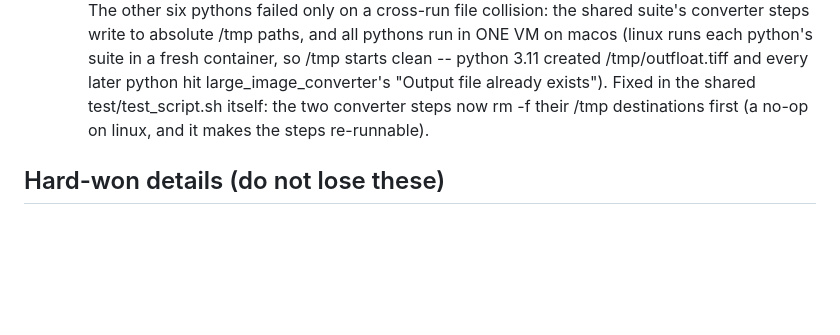
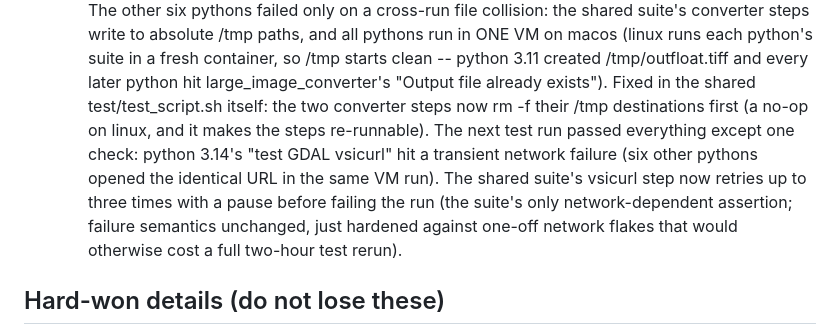
Before and after one commit to girder/large_image_wheels, a Markdown page: macos/README.md, the part around the change. Drawn GitHub-style; blank space fills up the shorter version.

Commit message:
Retry the shared suite's vsicurl step: it is the one network-dependent assertion
The rerun after the converter /tmp fix passed everything except one
check: python 3.14's "test GDAL vsicurl" failed with
TileSourceFileNotFoundError on the /vsicurl URL -- a transient network
failure.  The six other pythons opened the identical kitware URL
successfully within the same VM run (and 3.11 passed it in the previous
run), so this is a network flake, not a wheel defect.  The step is the
suite's only assertion that depends on fetching a remote URL, and with
set -e one failed fetch kills the whole per-python run -- previously
costing a full two-hour test rerun.

Harden it: retry up to three attempts with a 10 s pause before failing.
Failure semantics are unchanged (exit 1 after all attempts); this just
absorbs one-off network flakes.  Verified: bash -n passes, and the edit
is in the file.

```diff
--- a/macos/README.md
+++ b/macos/README.md
@@ -662,7 +662,14 @@ runs, not just what the scripts are expected to do):
   /tmp/outfloat.tiff and every later python hit large_image_converter's
   "Output file already exists").  Fixed in the shared test/test_script.sh
   itself: the two converter steps now rm -f their /tmp destinations
-  first (a no-op on linux, and it makes the steps re-runnable).
+  first (a no-op on linux, and it makes the steps re-runnable).  The
+  next test run passed everything except one check: python 3.14's
+  "test GDAL vsicurl" hit a transient network failure (six other
+  pythons opened the identical URL in the same VM run).  The shared
+  suite's vsicurl step now retries up to three times with a pause
+  before failing the run (the suite's only network-dependent assertion;
+  failure semantics unchanged, just hardened against one-off network
+  flakes that would otherwise cost a full two-hour test rerun).
 
 ## Hard-won details (do not lose these)
 
```
